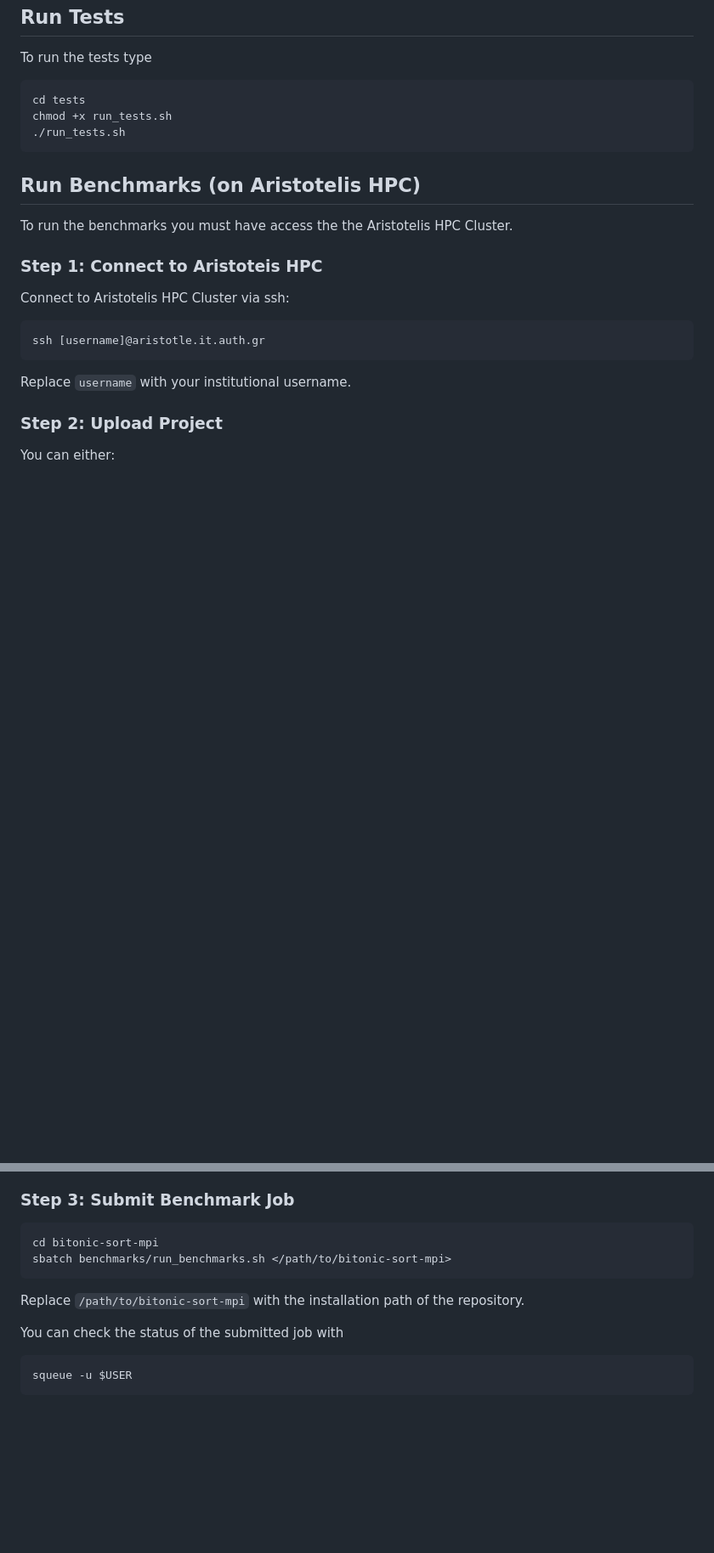
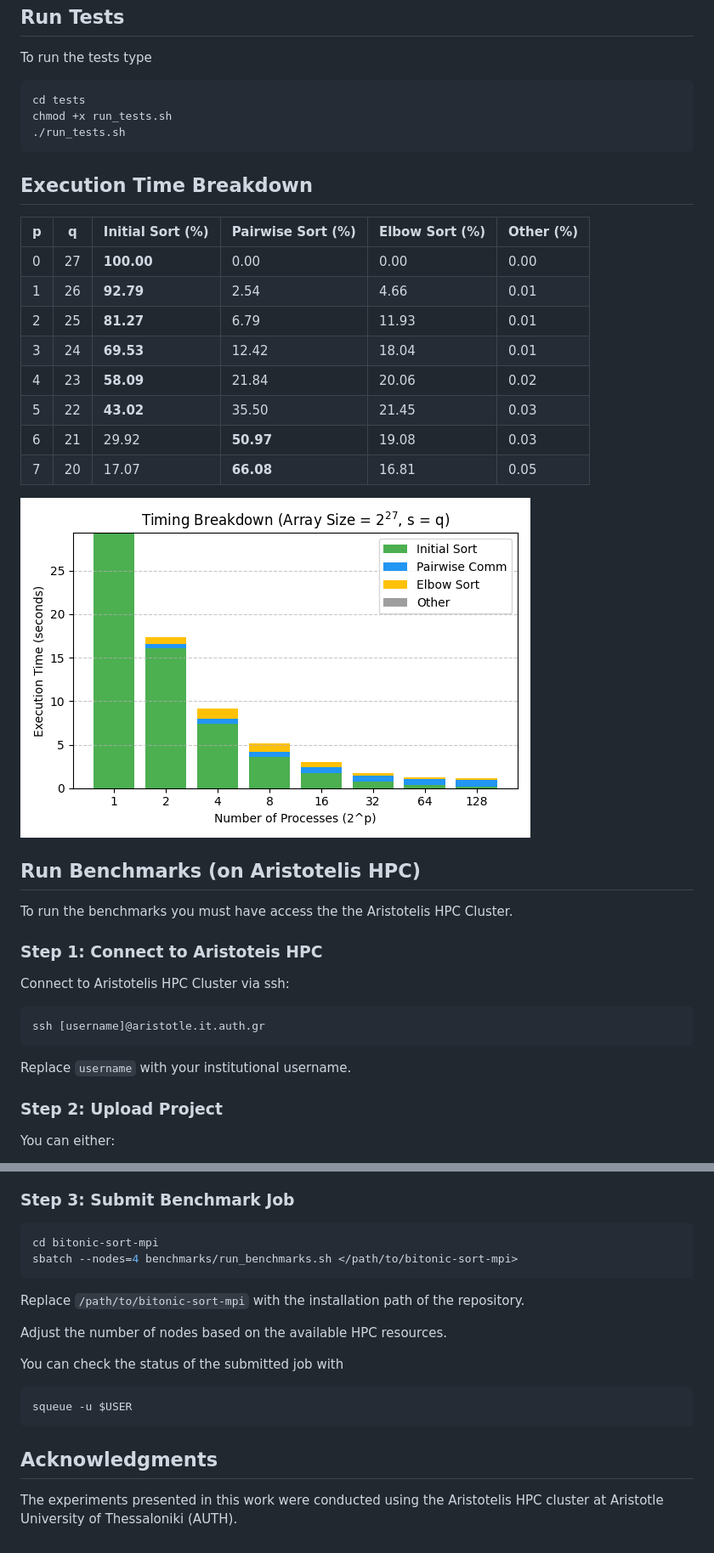
Before and after one commit to georrous6/bitonic-sort-mpi, a Markdown page: README.md, 2 parts joined by grey strips. Shown: that part at 85% size. GitHub-like rendering; pictures changed too: docs/figures/stacked_timing.png; blank space fills up the shorter version.

````diff
--- a/README.md
+++ b/README.md
@@ -60,6 +77,21 @@ chmod +x run_tests.sh
 ./run_tests.sh
 ```
 
+## Execution Time Breakdown
+
+| **p** | **q** | **Initial Sort (%)** | **Pairwise Sort (%)** | **Elbow Sort (%)** | **Other (%)** |
+|-------|-------|---------------------|----------------------|-------------------|--------------|
+| 0     | 27    | **100.00**          | 0.00                 | 0.00              | 0.00         |
+| 1     | 26    | **92.79**           | 2.54                 | 4.66              | 0.01         |
+| 2     | 25    | **81.27**           | 6.79                 | 11.93             | 0.01         |
+| 3     | 24    | **69.53**           | 12.42                | 18.04             | 0.01         |
+| 4     | 23    | **58.09**           | 21.84                | 20.06             | 0.02         |
+| 5     | 22    | **43.02**           | 35.50                | 21.45             | 0.03         |
+| 6     | 21    | 29.92               | **50.97**            | 19.08             | 0.03         |
+| 7     | 20    | 17.07               | **66.08**            | 16.81             | 0.05         |
+
+![Time Breakdown](docs/figures/stacked_timing.png)
+
 ## Run Benchmarks (on Aristotelis HPC)
 To run the benchmarks you must have access the the Aristotelis HPC Cluster.
 
@@ -87,11 +119,18 @@ git clone https://github.com/georrous6/bitonic-sort-mpi.git
 ### Step 3: Submit Benchmark Job
 ```bash
 cd bitonic-sort-mpi
-sbatch benchmarks/run_benchmarks.sh </path/to/bitonic-sort-mpi>
+sbatch --nodes=4 benchmarks/run_benchmarks.sh </path/to/bitonic-sort-mpi>
 ```
 Replace `/path/to/bitonic-sort-mpi` with the installation path of the repository.
+
+Adjust the number of nodes based on the available HPC resources.
 
 You can check the status of the submitted job with
 ```bash
 squeue -u $USER
 ```
+
+## Acknowledgments
+
+The experiments presented in this work were conducted using the Aristotelis HPC cluster at Aristotle
+University of Thessaloniki (AUTH).
````
Also changed, not shown: other parts of README.md (+17 -0 lines), docs/figures/pairwise_comm_vs_procs_splits_sum.png, docs/figures/total_time_vs_elements.png, 1 other file.
